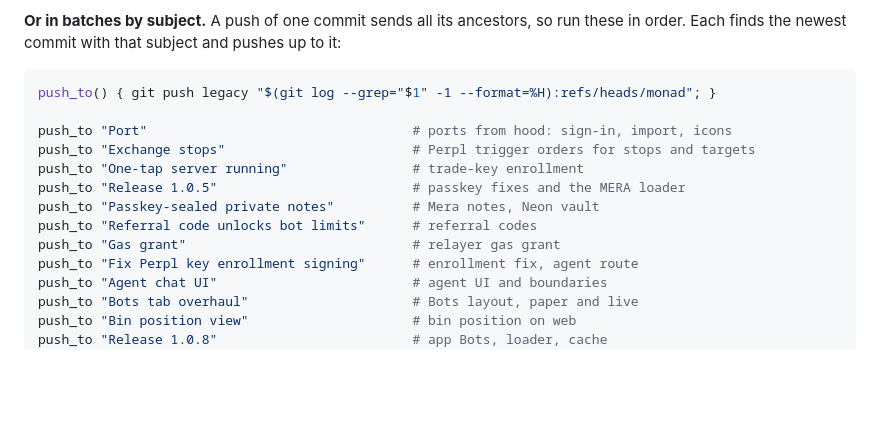
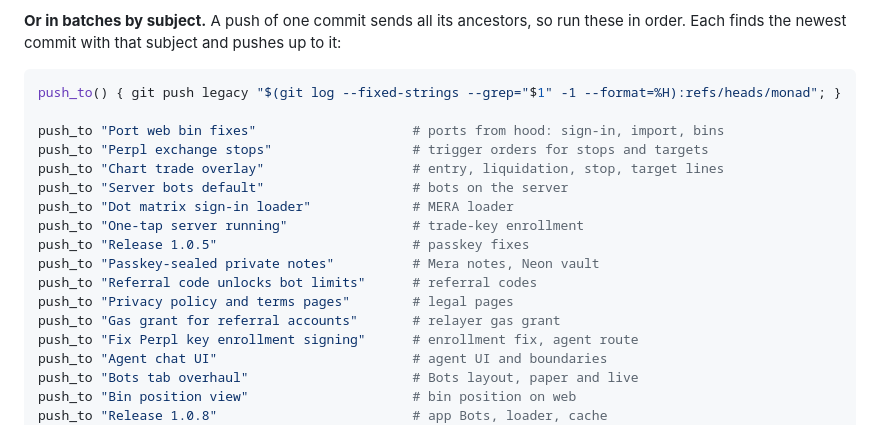
Before and after one commit to Markets-Finance/Opencash, a Markdown page: docs/bounty-submissions.md, the part around the change. GitHub-like rendering; blank space fills up the shorter version.

Commit message:
Fix push batch subjects

````diff
--- a/docs/bounty-submissions.md
+++ b/docs/bounty-submissions.md
@@ -203,15 +203,19 @@ Then on GitHub, open Opencash > Settings > Branches and set the default branch t
 **Or in batches by subject.** A push of one commit sends all its ancestors, so run these in order. Each finds the newest commit with that subject and pushes up to it:
 
 ```bash
-push_to() { git push legacy "$(git log --grep="$1" -1 --format=%H):refs/heads/monad"; }
+push_to() { git push legacy "$(git log --fixed-strings --grep="$1" -1 --format=%H):refs/heads/monad"; }
 
-push_to "Port"                                  # ports from hood: sign-in, import, icons
-push_to "Exchange stops"                        # Perpl trigger orders for stops and targets
+push_to "Port web bin fixes"                    # ports from hood: sign-in, import, bins
+push_to "Perpl exchange stops"                  # trigger orders for stops and targets
+push_to "Chart trade overlay"                   # entry, liquidation, stop, target lines
+push_to "Server bots default"                   # bots on the server
+push_to "Dot matrix sign-in loader"             # MERA loader
 push_to "One-tap server running"                # trade-key enrollment
-push_to "Release 1.0.5"                         # passkey fixes and the MERA loader
+push_to "Release 1.0.5"                         # passkey fixes
 push_to "Passkey-sealed private notes"          # Mera notes, Neon vault
 push_to "Referral code unlocks bot limits"      # referral codes
-push_to "Gas grant"                             # relayer gas grant
+push_to "Privacy policy and terms pages"        # legal pages
+push_to "Gas grant for referral accounts"       # relayer gas grant
 push_to "Fix Perpl key enrollment signing"      # enrollment fix, agent route
 push_to "Agent chat UI"                         # agent UI and boundaries
 push_to "Bots tab overhaul"                     # Bots layout, paper and live
````
